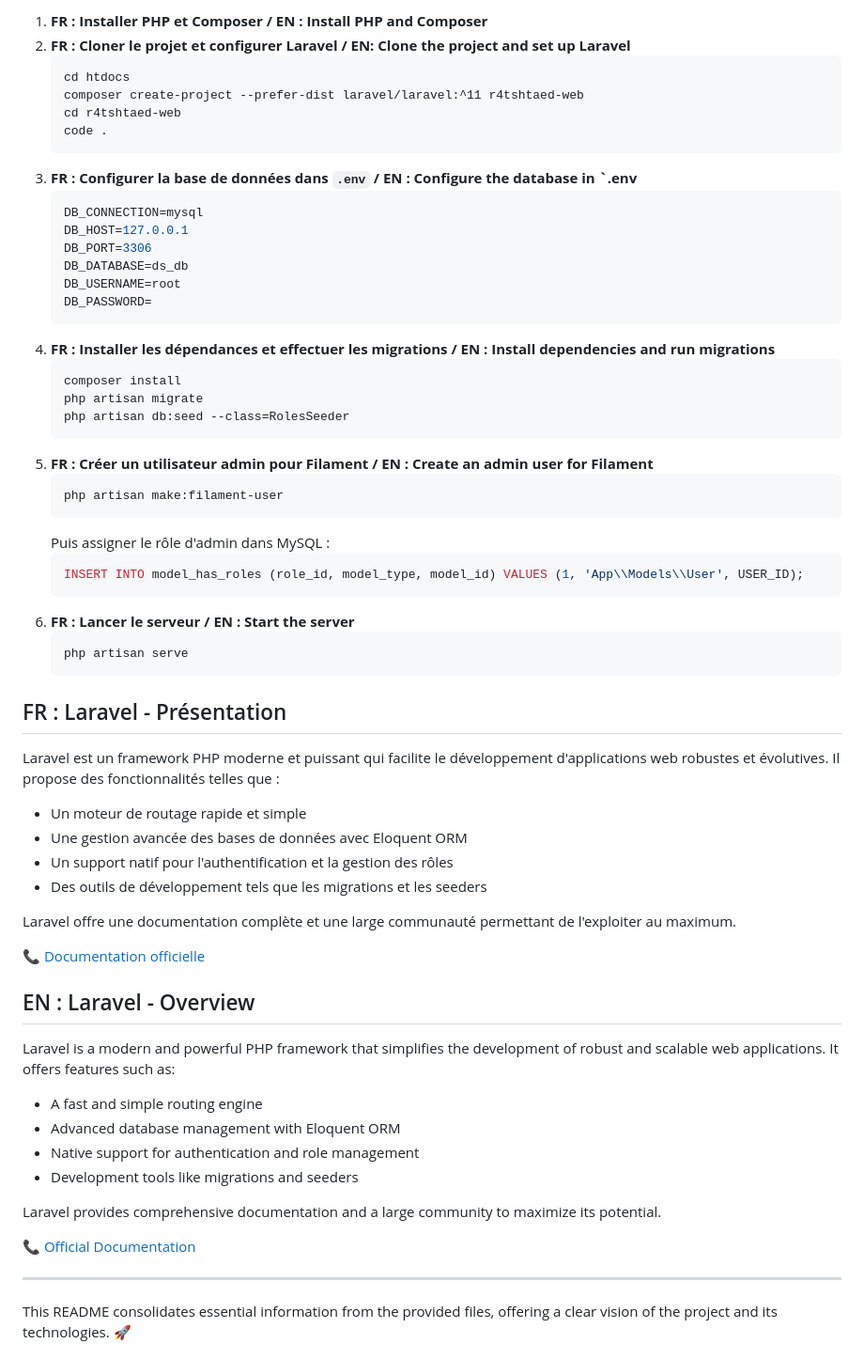
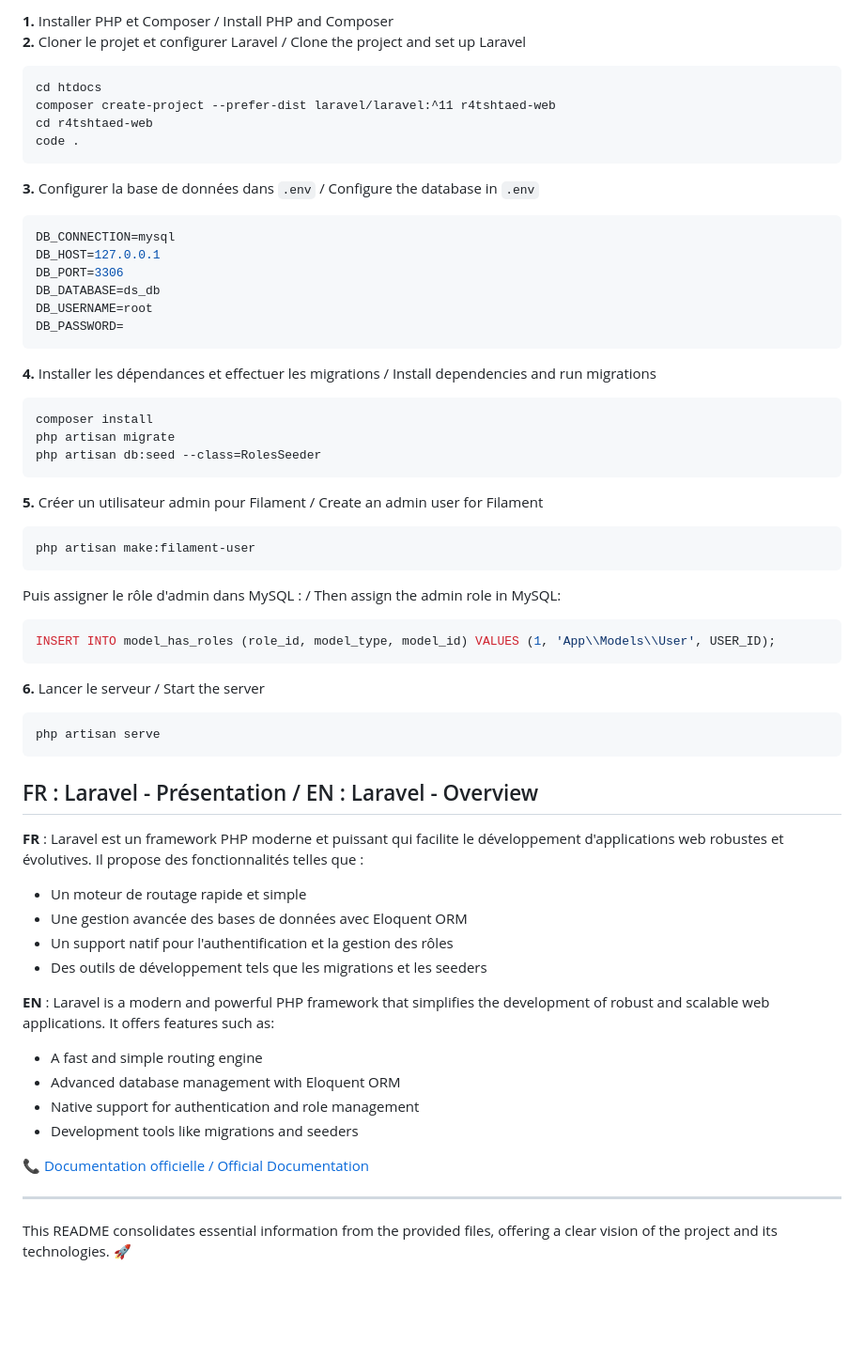
Before and after one commit to TekNegr/r4tshtaed-web, a Markdown page: README.md, the part around the change printed below. Shown: that part at 94% size. Rendered like a GitHub page; blank space fills up the shorter version.

````diff
--- a/README.md
+++ b/README.md
@@ -64,13 +48,13 @@ Legend: ✅ Functional / 🔄 In development / ⏳ To be done / 🤔 Under consi
 
-1. **FR : Installer PHP et Composer / EN : Install PHP and Composer**
-2. **FR : Cloner le projet et configurer Laravel / EN: Clone the project and set up Laravel**
+**1.** Installer PHP et Composer / Install PHP and Composer
+**2.** Cloner le projet et configurer Laravel / Clone the project and set up Laravel
    ```cmd
    cd htdocs
    composer create-project --prefer-dist laravel/laravel:^11 r4tshtaed-web
    cd r4tshtaed-web
    code .
    ```
-3. **FR : Configurer la base de données dans `.env` / EN : Configure the database in `.env**
+**3.** Configurer la base de données dans `.env` / Configure the database in `.env`
    ```env
    DB_CONNECTION=mysql
    DB_HOST=127.0.0.1
@@ -79,53 +63,40 @@ Legend: ✅ Functional / 🔄 In development / ⏳ To be done / 🤔 Under consi
    DB_USERNAME=root
    DB_PASSWORD=
    ```
-4. **FR : Installer les dépendances et effectuer les migrations / EN : Install dependencies and run migrations**
+**4.** Installer les dépendances et effectuer les migrations / Install dependencies and run migrations
    ```cmd
    composer install
    php artisan migrate
    php artisan db:seed --class=RolesSeeder
    ```
-5. **FR : Créer un utilisateur admin pour Filament / EN : Create an admin user for Filament**
+**5.** Créer un utilisateur admin pour Filament / Create an admin user for Filament
    ```cmd
    php artisan make:filament-user
    ```
-   Puis assigner le rôle d'admin dans MySQL :
+   Puis assigner le rôle d'admin dans MySQL : / Then assign the admin role in MySQL:
    ```sql
    INSERT INTO model_has_roles (role_id, model_type, model_id) VALUES (1, 'App\\Models\\User', USER_ID);
    ```
-6. **FR : Lancer le serveur / EN : Start the server**
+**6.** Lancer le serveur / Start the server
    ```cmd
    php artisan serve
    ```
 
+## FR : Laravel - Présentation / EN : Laravel - Overview
 
-## FR : Laravel - Présentation
-
-Laravel est un framework PHP moderne et puissant qui facilite le développement d'applications web robustes et évolutives. Il propose des fonctionnalités telles que :
-
+**FR** : Laravel est un framework PHP moderne et puissant qui facilite le développement d'applications web robustes et évolutives. Il propose des fonctionnalités telles que :
 - Un moteur de routage rapide et simple
 - Une gestion avancée des bases de données avec Eloquent ORM
 - Un support natif pour l'authentification et la gestion des rôles
 - Des outils de développement tels que les migrations et les seeders
 
-Laravel offre une documentation complète et une large communauté permettant de l'exploiter au maximum.
-
-📞 [Documentation officielle](https://laravel.com/docs)
-
-
-## EN : Laravel - Overview
-
-Laravel is a modern and powerful PHP framework that simplifies the development of robust and scalable web applications. It offers features such as:
-
+**EN** : Laravel is a modern and powerful PHP framework that simplifies the development of robust and scalable web applications. It offers features such as:
 - A fast and simple routing engine
 - Advanced database management with Eloquent ORM
 - Native support for authentication and role management
 - Development tools like migrations and seeders
 
-Laravel provides comprehensive documentation and a large community to maximize its potential.
-
-📞 [Official Documentation](https://laravel.com/docs)
-
+📞 [Documentation officielle / Official Documentation](https://laravel.com/docs)
 
 ---
 
````
Also changed, not shown: other parts of README.md (+30 -115 lines).
